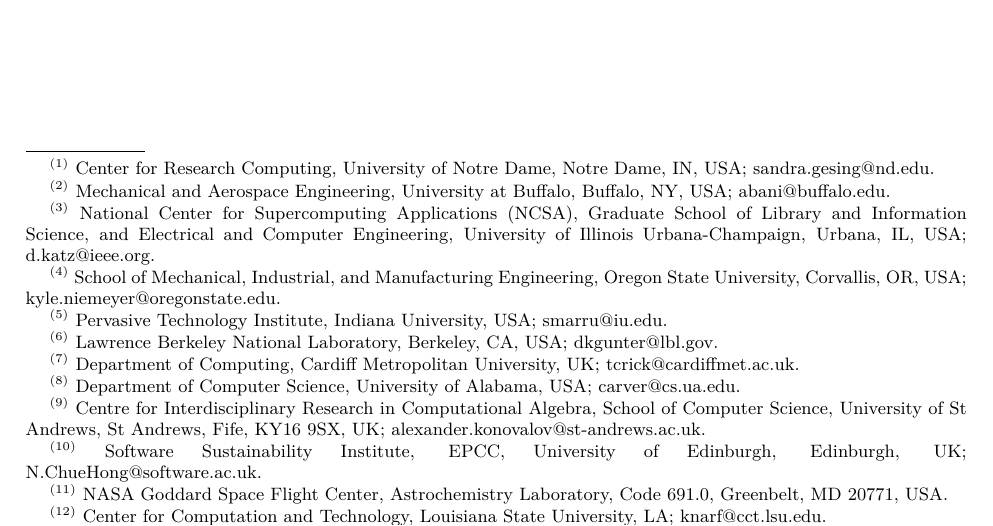
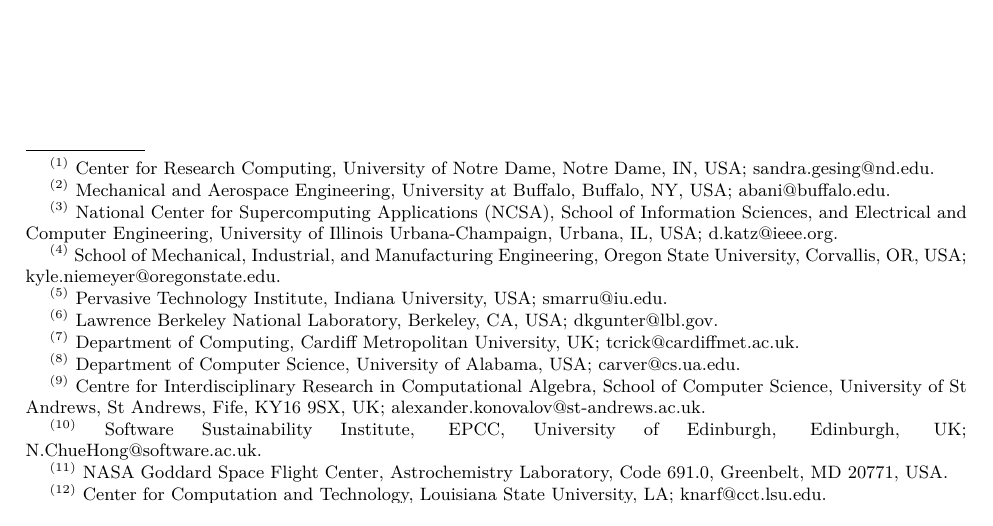
Before and after one commit to WSSSPE/WG-Best-Practices, a LaTeX paper (main.tex): part of page 1 of 5, cut so that both start at the same text. Compiled offline with pdfLaTeX.

Commit message:
fixing my affiliation

```diff
--- a/main.tex
+++ b/main.tex
@@ -90,7 +90,7 @@
 %
 \thanks{{}$^{(2)}$ Mechanical and Aerospace Engineering, University at Buffalo, Buffalo, NY, USA; abani@buffalo.edu}
 %
-\thanks{{}$^{(3)}$ National Center for Supercomputing Applications (NCSA), Graduate School of Library and Information Science, and Electrical and Computer Engineering, University of Illinois Urbana-Champaign, Urbana, IL, USA; d.katz@ieee.org}
+\thanks{{}$^{(3)}$ National Center for Supercomputing Applications (NCSA), School of Information Sciences, and Electrical and Computer Engineering, University of Illinois Urbana-Champaign, Urbana, IL, USA; d.katz@ieee.org}
 %
 \thanks{{}$^{(4)}$ School of Mechanical, Industrial, and Manufacturing Engineering, Oregon State University, Corvallis, OR, USA; kyle.niemeyer@oregonstate.edu}
 %
```
